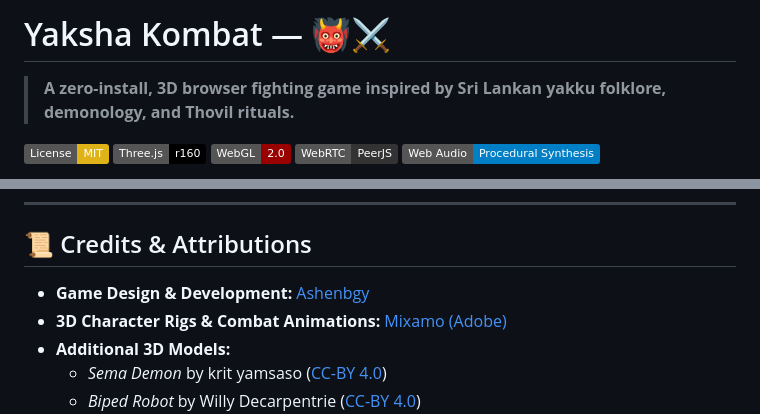
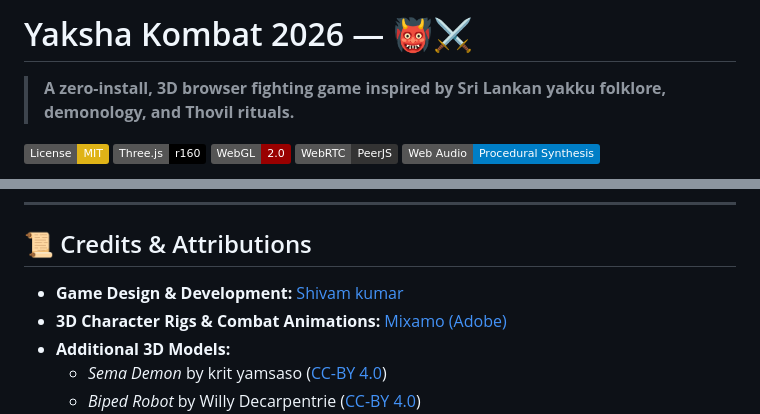
Before and after one commit to shivam-jha-89/3d-yaksha-kombat, a Markdown page: README.md, 2 parts joined by grey strips. Rendered like a GitHub page; badges without logos.

```diff
--- a/README.md
+++ b/README.md
@@ -1,4 +1,4 @@
-# Yaksha Kombat —  👹⚔️
+# Yaksha Kombat 2026 —  👹⚔️
 
 > **A zero-install, 3D browser fighting game inspired by Sri Lankan yakku folklore, demonology, and Thovil rituals.**
 
@@ -131,7 +131,7 @@ Right-click `index.html` inside VS Code and choose **"Open with Live Server"**.
 
 ## 📜 Credits & Attributions
 
-- **Game Design & Development:** [Ashenbgy](https://github.com/ashenbgy)
+- **Game Design & Development:** [Shivam kumar](https://github.com/shivam-jha-89/3d-yaksha-kombat)
 - **3D Character Rigs & Combat Animations:** [Mixamo (Adobe)](https://www.mixamo.com/)
 - **Additional 3D Models:**
   - *Sema Demon* by krit yamsaso ([CC-BY 4.0](https://creativecommons.org/licenses/by/4.0/))
```
